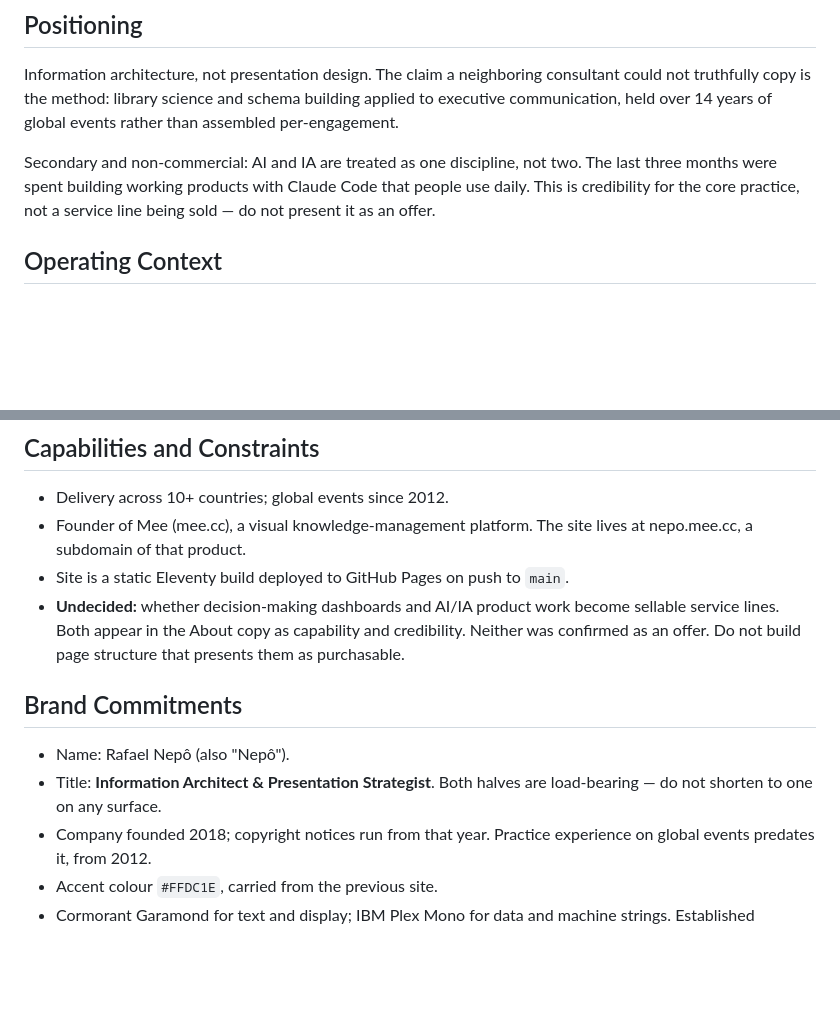
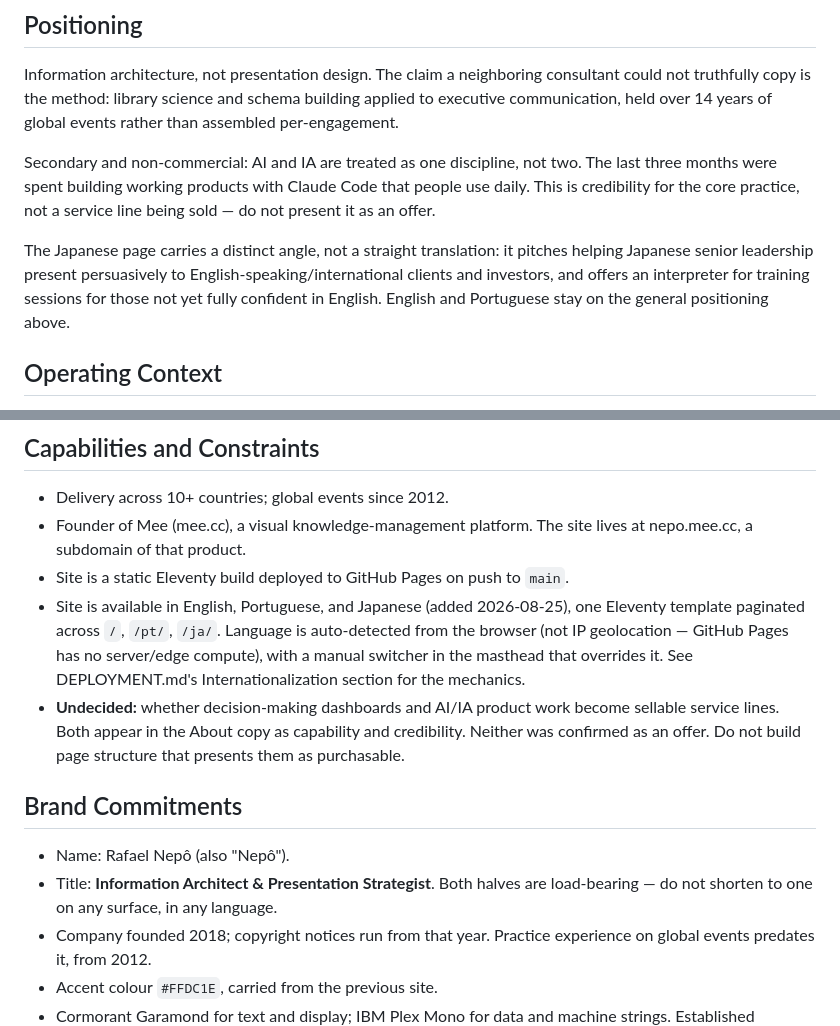
Before and after one commit to rafaelnepo/nepo-blog, a Markdown page: PRODUCT.md, 2 parts joined by grey strips. GitHub-like rendering; blank space fills up the shorter version.

```diff
--- a/PRODUCT.md
+++ b/PRODUCT.md
@@ -55,6 +55,12 @@ The last three months were spent building working products with Claude Code that
 people use daily. This is credibility for the core practice, not a service line
 being sold — do not present it as an offer.
 
+The Japanese page carries a distinct angle, not a straight translation: it
+pitches helping Japanese senior leadership present persuasively to
+English-speaking/international clients and investors, and offers an
+interpreter for training sessions for those not yet fully confident in
+English. English and Portuguese stay on the general positioning above.
+
 ## Operating Context
 
 Work happens against a fixed public date that cannot slip. Material arrives late,
@@ -68,6 +74,11 @@ are frequently a layer removed from the executive who will actually be on stage.
 - Founder of Mee (mee.cc), a visual knowledge-management platform. The site lives
   at nepo.mee.cc, a subdomain of that product.
 - Site is a static Eleventy build deployed to GitHub Pages on push to `main`.
+- Site is available in English, Portuguese, and Japanese (added 2026-08-25),
+  one Eleventy template paginated across `/`, `/pt/`, `/ja/`. Language is
+  auto-detected from the browser (not IP geolocation — GitHub Pages has no
+  server/edge compute), with a manual switcher in the masthead that overrides
+  it. See DEPLOYMENT.md's Internationalization section for the mechanics.
 - **Undecided:** whether decision-making dashboards and AI/IA product work become
   sellable service lines. Both appear in the About copy as capability and
   credibility. Neither was confirmed as an offer. Do not build page structure that
@@ -77,7 +88,7 @@ are frequently a layer removed from the executive who will actually be on stage.
 
 - Name: Rafael Nepô (also "Nepô").
 - Title: **Information Architect & Presentation Strategist**. Both halves are
-  load-bearing — do not shorten to one on any surface.
+  load-bearing — do not shorten to one on any surface, in any language.
 - Company founded 2018; copyright notices run from that year. Practice
   experience on global events predates it, from 2012.
 - Accent colour `#FFDC1E`, carried from the previous site.
```
Also changed, not shown: DEPLOYMENT.md (+67 -3 lines).
